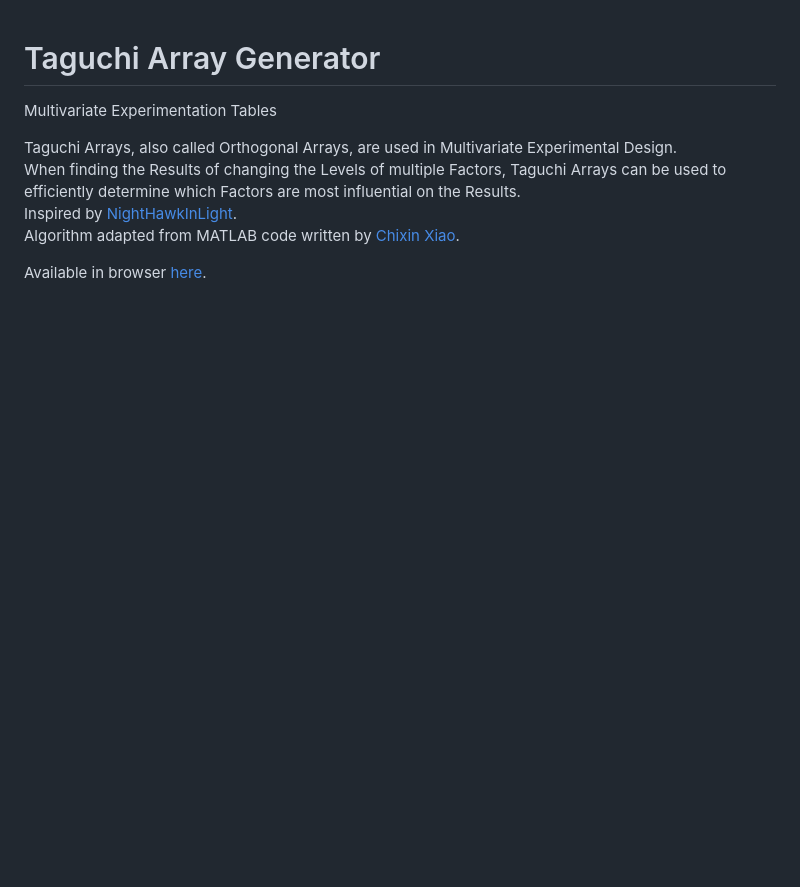
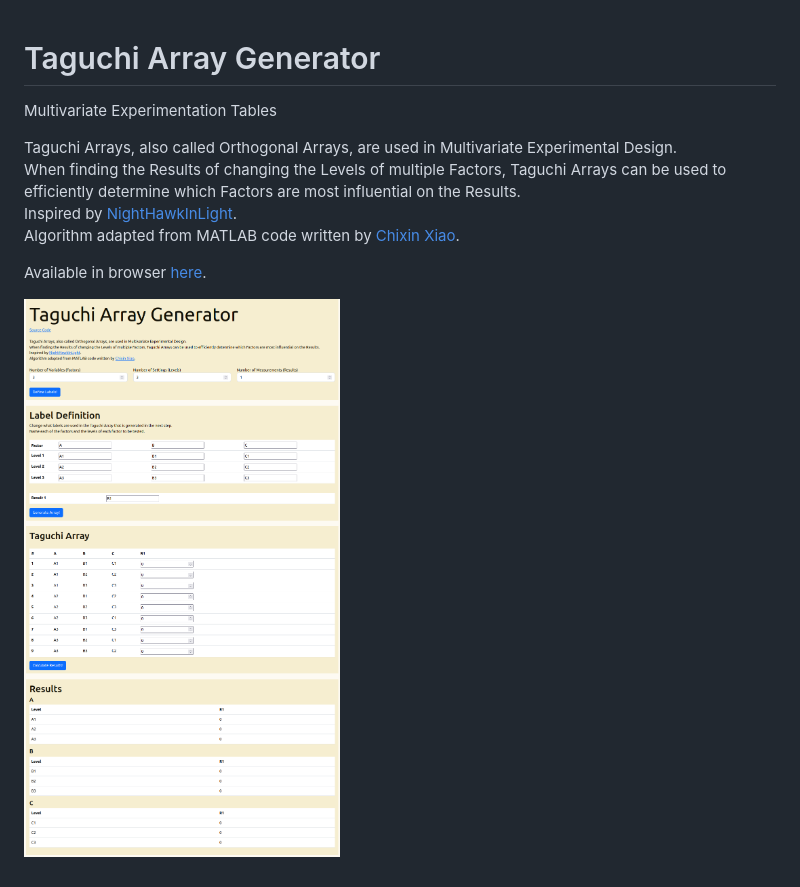
Before and after one commit to Sskki-exe/TaguchiArrayGenerator, a Markdown page: README.md, the part around the change. Rendered like a GitHub page; pictures changed too: screenshot.png (added); blank space fills up the shorter version.

Commit message:
added screenshot

```diff
--- a/README.md
+++ b/README.md
@@ -7,3 +7,5 @@ Inspired by [NightHawkInLight](https://www.youtube.com/watch?v=5oULEuOoRd0).
 Algorithm adapted from MATLAB code written by [Chixin Xiao](https://www.mathworks.com/matlabcentral/fileexchange/71628-taguchiarray?s_tid=mwa_osa_a).
 
 Available in browser [here](https://sskki-exe.github.io/TaguchiArrayGenerator/).
+
+![](screenshot.png)
```
